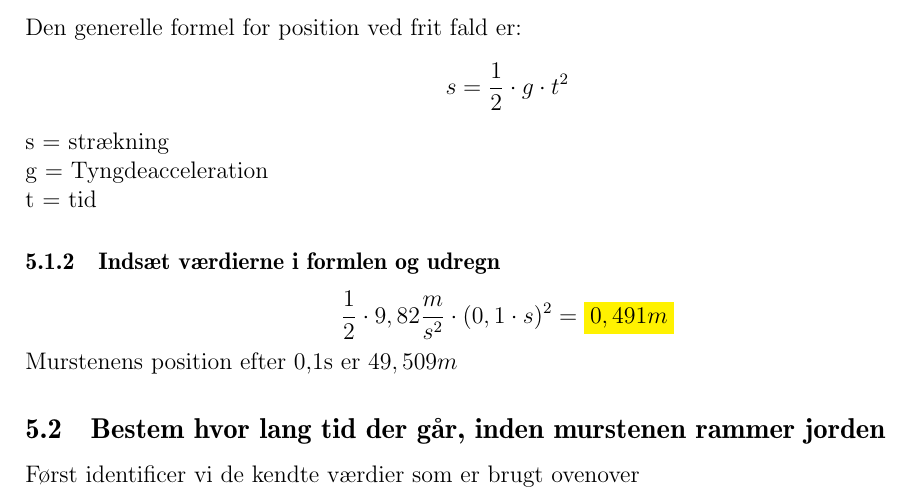
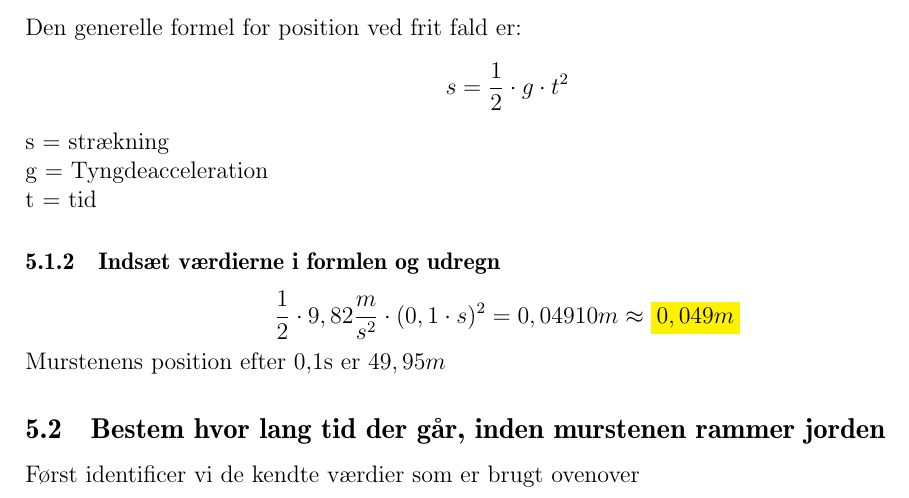
Before and after one commit to Krisser12311/PhysicsExam, a LaTeX document (dokument/main.tex, which reads dokument/chapters/05Kinematik.tex): part of page 12 of 28, cut so that both start at the same text. Compiled offline with pdfLaTeX.

Commit message:
små rettelser

```diff
--- a/dokument/chapters/05Kinematik.tex
+++ b/dokument/chapters/05Kinematik.tex
@@ -26,9 +26,9 @@ t = tid
 
 \subsubsection{Indsæt værdierne i formlen og udregn}
 \begin{equation*}
-    \frac{1}{2} \cdot 9,82 \frac{m}{s^{2}}\cdot (0,1 \cdot s)^{2}= \mathcolorbox{yellow}{0,491m}
+    \frac{1}{2} \cdot 9,82 \frac{m}{s^{2}}\cdot (0,1 \cdot s)^{2}= 0,04910m \approx \mathcolorbox{yellow}{0,049m}
 \end{equation*}
-Murstenens position efter 0,1s er $49,509m$
+Murstenens position efter 0,1s er $49,95m$
 
 \subsection{Bestem hvor lang tid der går, inden murstenen rammer jorden}
 
```
